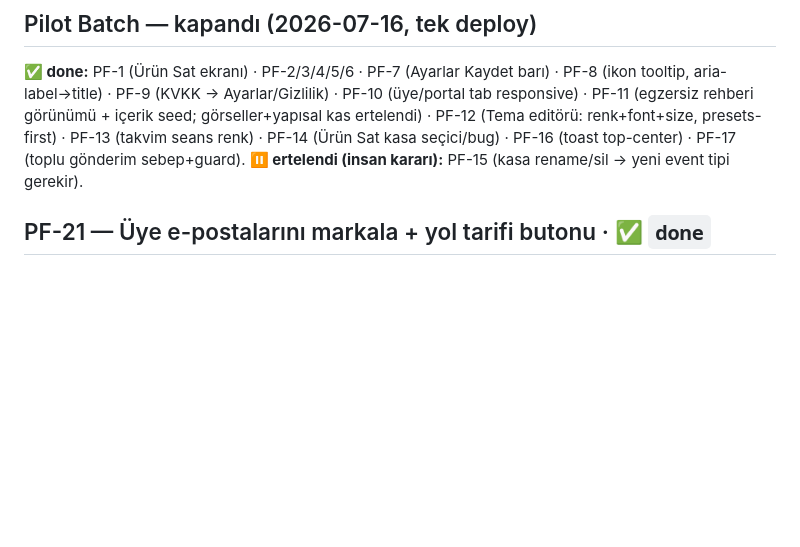
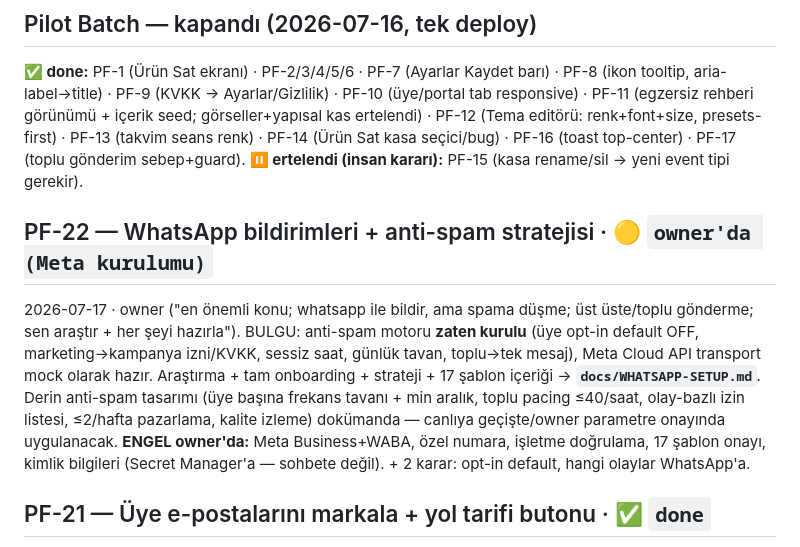
Before and after one commit to yunusyilmaz034/StudioYonetimAsistani, a Markdown page: docs/PRODUCT-FEEDBACK.md, the part around the change. Rendered like a GitHub page; blank space fills up the shorter version.

```diff
--- a/docs/PRODUCT-FEEDBACK.md
+++ b/docs/PRODUCT-FEEDBACK.md
@@ -12,6 +12,16 @@ PF-9 (KVKK → Ayarlar/Gizlilik) · PF-10 (üye/portal tab responsive) · PF-11
 görseller+yapısal kas ertelendi) · PF-12 (Tema editörü: renk+font+size, presets-first) · PF-13 (takvim seans renk) ·
 PF-14 (Ürün Sat kasa seçici/bug) · PF-16 (toast top-center) · PF-17 (toplu gönderim sebep+guard).
 **⏸ ertelendi (insan kararı):** PF-15 (kasa rename/sil → yeni event tipi gerekir).
+
+## PF-22 — WhatsApp bildirimleri + anti-spam stratejisi · 🟡 `owner'da (Meta kurulumu)`
+2026-07-17 · owner ("en önemli konu; whatsapp ile bildir, ama spama düşme; üst üste/toplu gönderme;
+sen araştır + her şeyi hazırla"). BULGU: anti-spam motoru **zaten kurulu** (üye opt-in default OFF,
+marketing→kampanya izni/KVKK, sessiz saat, günlük tavan, toplu→tek mesaj), Meta Cloud API transport
+mock olarak hazır. Araştırma + tam onboarding + strateji + 17 şablon içeriği → **`docs/WHATSAPP-SETUP.md`**.
+Derin anti-spam tasarımı (üye başına frekans tavanı + min aralık, toplu pacing ≤40/saat, olay-bazlı
+izin listesi, ≤2/hafta pazarlama, kalite izleme) dokümanda — canlıya geçişte/owner parametre onayında
+uygulanacak. **ENGEL owner'da:** Meta Business+WABA, özel numara, işletme doğrulama, 17 şablon onayı,
+kimlik bilgileri (Secret Manager'a — sohbete değil). + 2 karar: opt-in default, hangi olaylar WhatsApp'a.
 
 ## PF-21 — Üye e-postalarını markala + yol tarifi butonu · ✅ `done`
 2026-07-17 · owner. E-posta çok sade, "nereden geldiği" belli değil. İstenen: stüdyo kimliği (kimden),
```
Also changed, not shown: docs/WHATSAPP-SETUP.md (added, +153 -0 lines).
